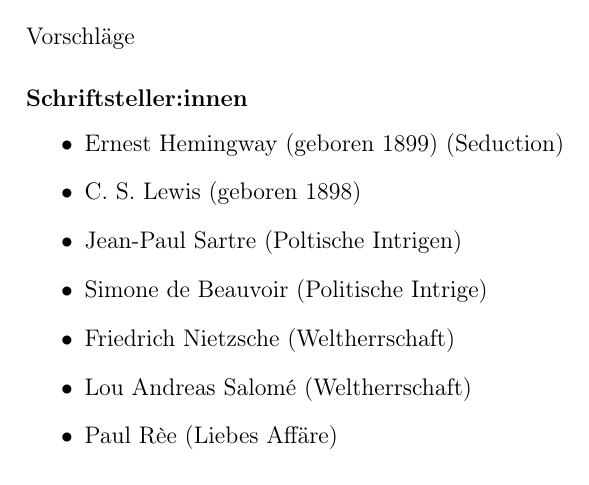
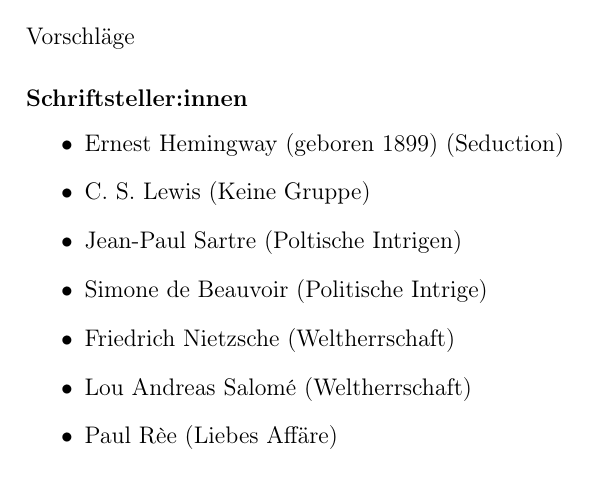
Before and after one commit to georgbuechner/Spaetes-Theater, a LaTeX document (spaetes_theater.tex): part of page 11 of 22, cut so that both start at the same text. Compiled offline with pdfLaTeX.

Commit message:
Charakte verändert

```diff
--- a/spaetes_theater.tex
+++ b/spaetes_theater.tex
@@ -141,7 +141,7 @@ Vorschläge
 \subsubsection{Schriftsteller:innen}
 \begin{itemize}
     	\item Ernest Hemingway (geboren 1899) (Seduction)
-    	\item C. S. Lewis (geboren 1898)
+    	\item C. S. Lewis (Keine Gruppe)
     	\item Jean-Paul Sartre (Poltische Intrigen)
     	\item Simone de Beauvoir (Politische Intrige)
     	\item Friedrich Nietzsche (Weltherrschaft)
```
Also changed, not shown: 6 other files.
